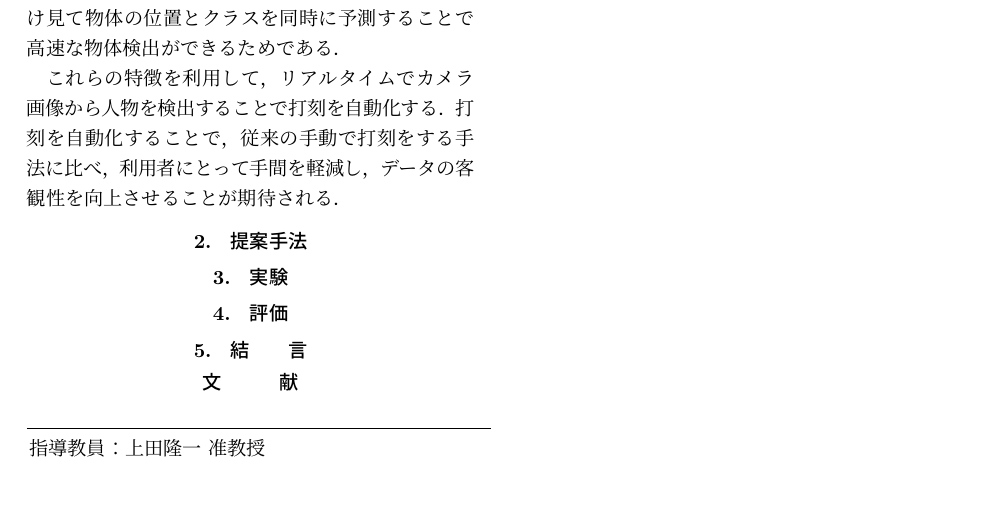
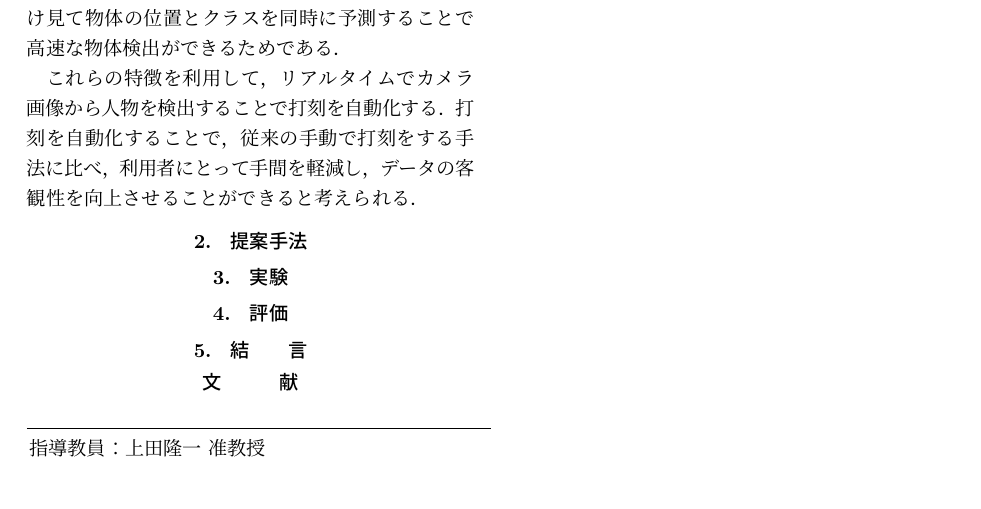
Before and after one commit to ikdmtm/thesis-abst, a LaTeX document (main.tex): part of the page, cut so that both start at the same text. Compiled offline with pLaTeX and dvipdfmx.

Commit message:
緒言の修正

```diff
--- a/main.tex
+++ b/main.tex
@@ -49,7 +49,7 @@ YOLOv8は物体検出アルゴリズムの一つで，
 これはYOLOは画像を一度だけ見て物体の位置とクラスを同時に予測することで
 高速な物体検出ができるためである．\par
 これらの特徴を利用して，リアルタイムでカメラ画像から人物を検出することで打刻を自動化する．
-打刻を自動化することで，従来の手動で打刻をする手法に比べ，利用者にとって手間を軽減し，データの客観性を向上させることが期待される．
+打刻を自動化することで，従来の手動で打刻をする手法に比べ，利用者にとって手間を軽減し，データの客観性を向上させることができると考えられる．
 
     \section{提案手法}%===========================
 
```
Also changed, not shown: main.pdf.
